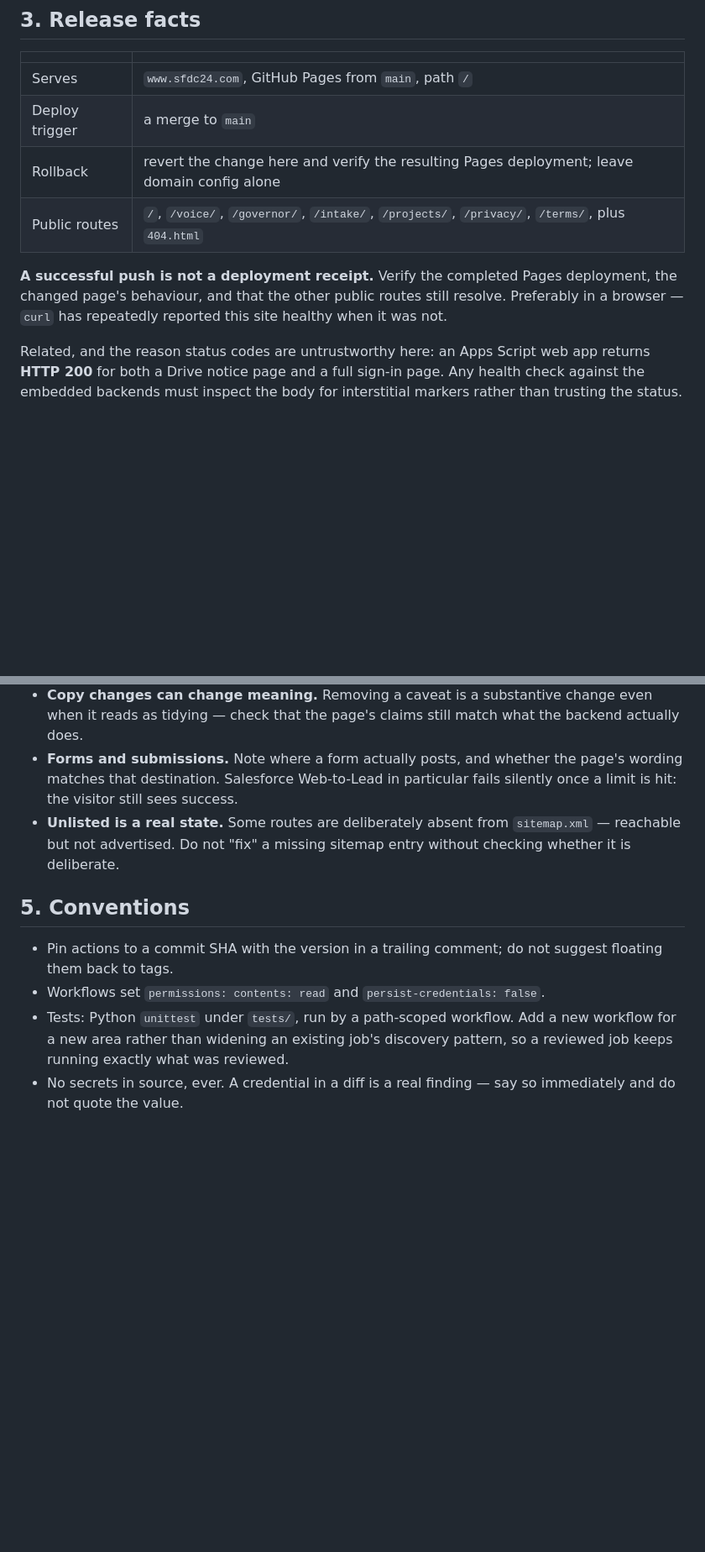
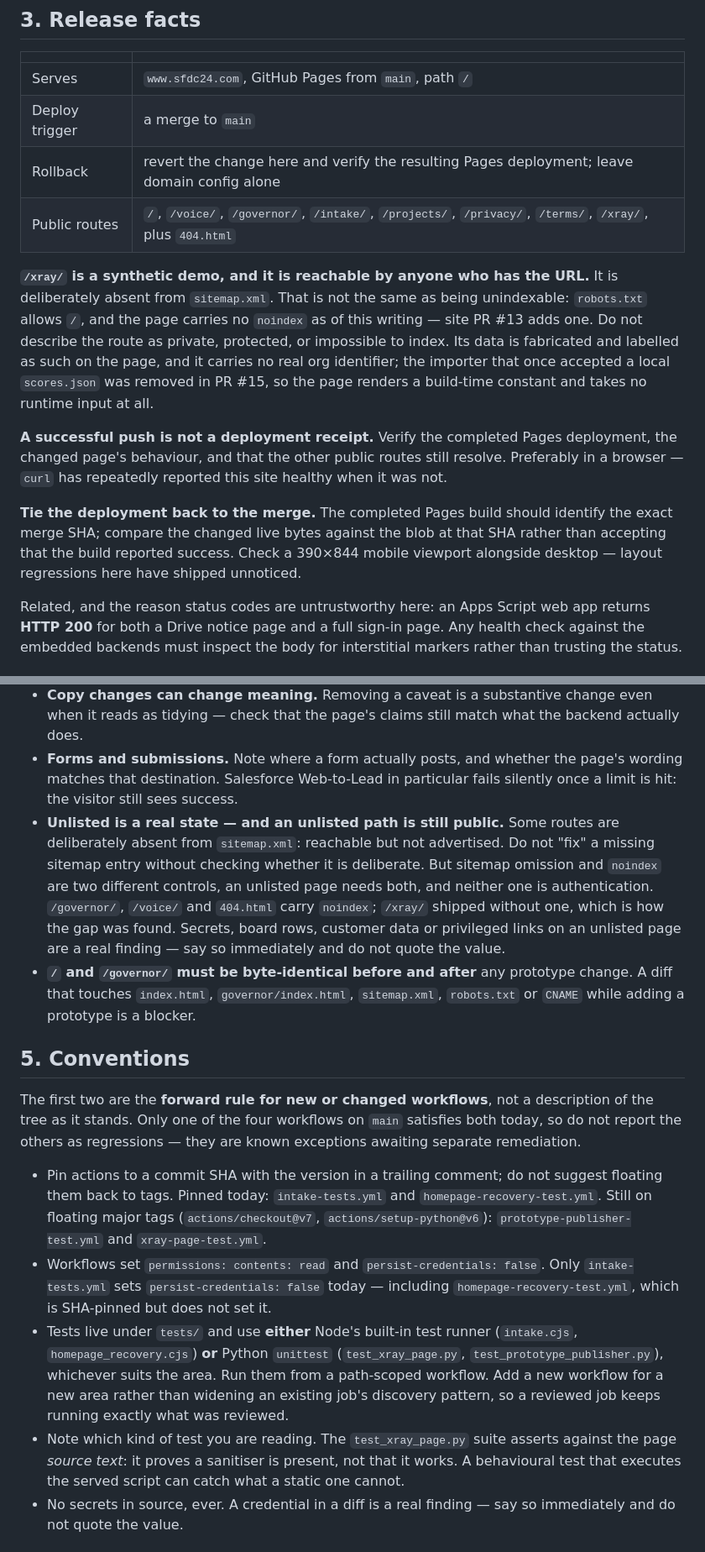
Before and after one commit to sfdc-24/sfdc24-site, a Markdown page: .github/copilot-instructions.md, 2 parts joined by grey strips. Shown at 84% size. Drawn GitHub-style; blank space fills up the shorter version.

Commit message:
Correct four facts the exact-head review found
Adds the live /xray/ route and states plainly that sitemap omission is
not noindex. Stops asserting the Blackboard companion instructions
exist - they are proposed in PR #38 and Blackboard main returns 404.
Describes the workflow conventions as the forward rule they are, since
only one of four workflows meets them today. Absorbs the release
readback, publisher strictness and unlisted-is-public facts from the
now-closed PR #8 so they are not lost with it.

```diff
--- a/.github/copilot-instructions.md
+++ b/.github/copilot-instructions.md
@@ -50,12 +63,27 @@ on a review branch, editing only the intended files.
 | Serves | `www.sfdc24.com`, GitHub Pages from `main`, path `/` |
 | Deploy trigger | a merge to `main` |
 | Rollback | revert the change here and verify the resulting Pages deployment; leave domain config alone |
-| Public routes | `/`, `/voice/`, `/governor/`, `/intake/`, `/projects/`, `/privacy/`, `/terms/`, plus `404.html` |
+| Public routes | `/`, `/voice/`, `/governor/`, `/intake/`, `/projects/`, `/privacy/`, `/terms/`, `/xray/`, plus `404.html` |
+
+**`/xray/` is a synthetic demo, and it is reachable by anyone who has the URL.**
+It is deliberately absent from `sitemap.xml`. That is not the same as being
+unindexable: `robots.txt` allows `/`, and the page carries no `noindex` as of
+this writing — site PR #13 adds one. Do not describe the route as private,
+protected, or impossible to index. Its data is fabricated and labelled as such on
+the page, and it carries no real org identifier; the importer that once accepted
+a local `scores.json` was removed in PR #15, so the page renders a build-time
+constant and takes no runtime input at all.
 
 **A successful push is not a deployment receipt.** Verify the completed Pages
 deployment, the changed page's behaviour, and that the other public routes still
 resolve. Preferably in a browser — `curl` has repeatedly reported this site
 healthy when it was not.
+
+**Tie the deployment back to the merge.** The completed Pages build should
+identify the exact merge SHA; compare the changed live bytes against the blob at
+that SHA rather than accepting that the build reported success. Check a 390×844
+mobile viewport alongside desktop — layout regressions here have shipped
+unnoticed.
 
 Related, and the reason status codes are untrustworthy here: an Apps Script web
 app returns **HTTP 200** for both a Drive notice page and a full sign-in page. Any
@@ -75,18 +103,44 @@ This is the part most easily missed by a reviewer looking only at the diff.
 - **Forms and submissions.** Note where a form actually posts, and whether the
   page's wording matches that destination. Salesforce Web-to-Lead in particular
   fails silently once a limit is hit: the visitor still sees success.
-- **Unlisted is a real state.** Some routes are deliberately absent from
-  `sitemap.xml` — reachable but not advertised. Do not "fix" a missing sitemap
-  entry without checking whether it is deliberate.
+- **Unlisted is a real state — and an unlisted path is still public.** Some
+  routes are deliberately absent from `sitemap.xml`: reachable but not
+  advertised. Do not "fix" a missing sitemap entry without checking whether it is
+  deliberate. But sitemap omission and `noindex` are two different controls, an
+  unlisted page needs both, and neither one is authentication. `/governor/`,
+  `/voice/` and `404.html` carry `noindex`; `/xray/` shipped without one, which
+  is how the gap was found. Secrets, board rows, customer data or privileged
+  links on an unlisted page are a real finding — say so immediately and do not
+  quote the value.
+- **`/` and `/governor/` must be byte-identical before and after** any prototype
+  change. A diff that touches `index.html`, `governor/index.html`, `sitemap.xml`,
+  `robots.txt` or `CNAME` while adding a prototype is a blocker.
 
 ## 5. Conventions
 
+The first two are the **forward rule for new or changed workflows**, not a
+description of the tree as it stands. Only one of the four workflows on `main`
+satisfies both today, so do not report the others as regressions — they are known
+exceptions awaiting separate remediation.
+
 - Pin actions to a commit SHA with the version in a trailing comment; do not
-  suggest floating them back to tags.
+  suggest floating them back to tags. Pinned today: `intake-tests.yml` and
+  `homepage-recovery-test.yml`. Still on floating major tags
+  (`actions/checkout@v7`, `actions/setup-python@v6`):
+  `prototype-publisher-test.yml` and `xray-page-test.yml`.
 - Workflows set `permissions: contents: read` and `persist-credentials: false`.
-- Tests: Python `unittest` under `tests/`, run by a path-scoped workflow. Add a
-  new workflow for a new area rather than widening an existing job's discovery
-  pattern, so a reviewed job keeps running exactly what was reviewed.
+  Only `intake-tests.yml` sets `persist-credentials: false` today — including
+  `homepage-recovery-test.yml`, which is SHA-pinned but does not set it.
+- Tests live under `tests/` and use **either** Node's built-in test runner
+  (`intake.cjs`, `homepage_recovery.cjs`) **or** Python `unittest`
+  (`test_xray_page.py`, `test_prototype_publisher.py`), whichever suits the area.
+  Run them from a path-scoped workflow. Add a new workflow for a new area rather
+  than widening an existing job's discovery pattern, so a reviewed job keeps
+  running exactly what was reviewed.
+- Note which kind of test you are reading. The `test_xray_page.py` suite asserts
+  against the page *source text*: it proves a sanitiser is present, not that it
+  works. A behavioural test that executes the served script can catch what a
+  static one cannot.
 - No secrets in source, ever. A credential in a diff is a real finding — say so
   immediately and do not quote the value.
 
```
Also changed, not shown: other parts of .github/copilot-instructions.md (+17 -4 lines).
